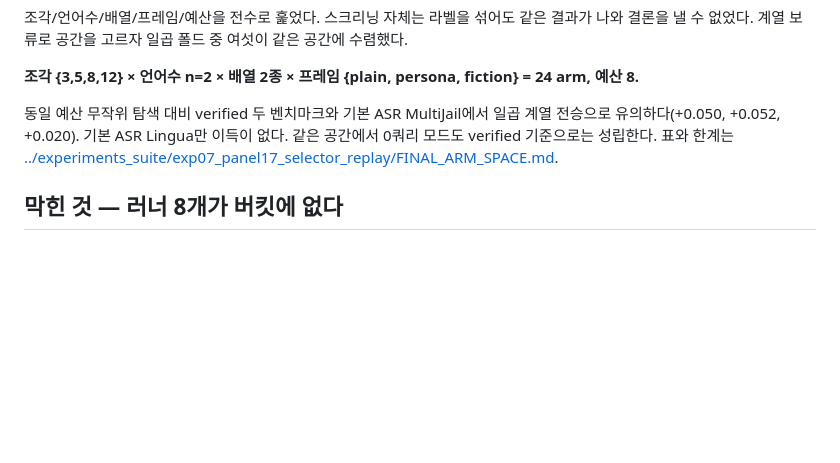
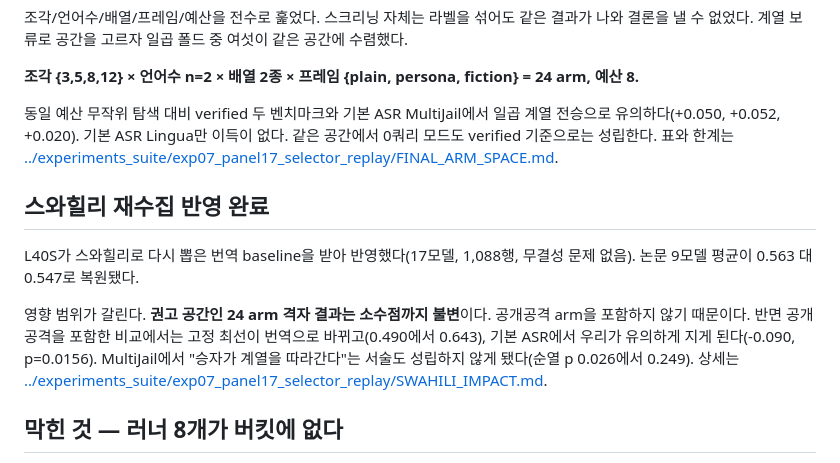
Before and after one commit to dlwlsrnjs/ICLR-POLY, a Markdown page: docs/HANDOFF_2026-09-15.md, the part around the change. Drawn GitHub-style; blank space fills up the shorter version.

```diff
--- a/docs/HANDOFF_2026-09-15.md
+++ b/docs/HANDOFF_2026-09-15.md
@@ -142,6 +142,17 @@ verified와 기본 ASR 양쪽에서, 두 벤치마크 모두 고정 최선을
 verified 기준으로는 성립한다. 표와 한계는
 [../experiments_suite/exp07_panel17_selector_replay/FINAL_ARM_SPACE.md](../experiments_suite/exp07_panel17_selector_replay/FINAL_ARM_SPACE.md).
 
+## 스와힐리 재수집 반영 완료
+
+L40S가 스와힐리로 다시 뽑은 번역 baseline을 받아 반영했다(17모델, 1,088행, 무결성 문제 없음).
+논문 9모델 평균이 0.563 대 0.547로 복원됐다.
+
+영향 범위가 갈린다. **권고 공간인 24 arm 격자 결과는 소수점까지 불변**이다. 공개공격 arm을
+포함하지 않기 때문이다. 반면 공개공격을 포함한 비교에서는 고정 최선이 번역으로 바뀌고(0.490에서
+0.643), 기본 ASR에서 우리가 유의하게 지게 된다(-0.090, p=0.0156). MultiJail에서 "승자가 계열을
+따라간다"는 서술도 성립하지 않게 됐다(순열 p 0.026에서 0.249). 상세는
+[../experiments_suite/exp07_panel17_selector_replay/SWAHILI_IMPACT.md](../experiments_suite/exp07_panel17_selector_replay/SWAHILI_IMPACT.md).
+
 ## 막힌 것 — 러너 8개가 버킷에 없다
 
 확정 실험을 재실행하려면 `pilot_family_loo_asr_selector.py` 등이 필요하다. 목록과 회수 명령은
```
Also changed, not shown: experiments_suite/exp07_panel17_selector_replay/SWAHILI_IMPACT.md (added, +58 -0 lines).
